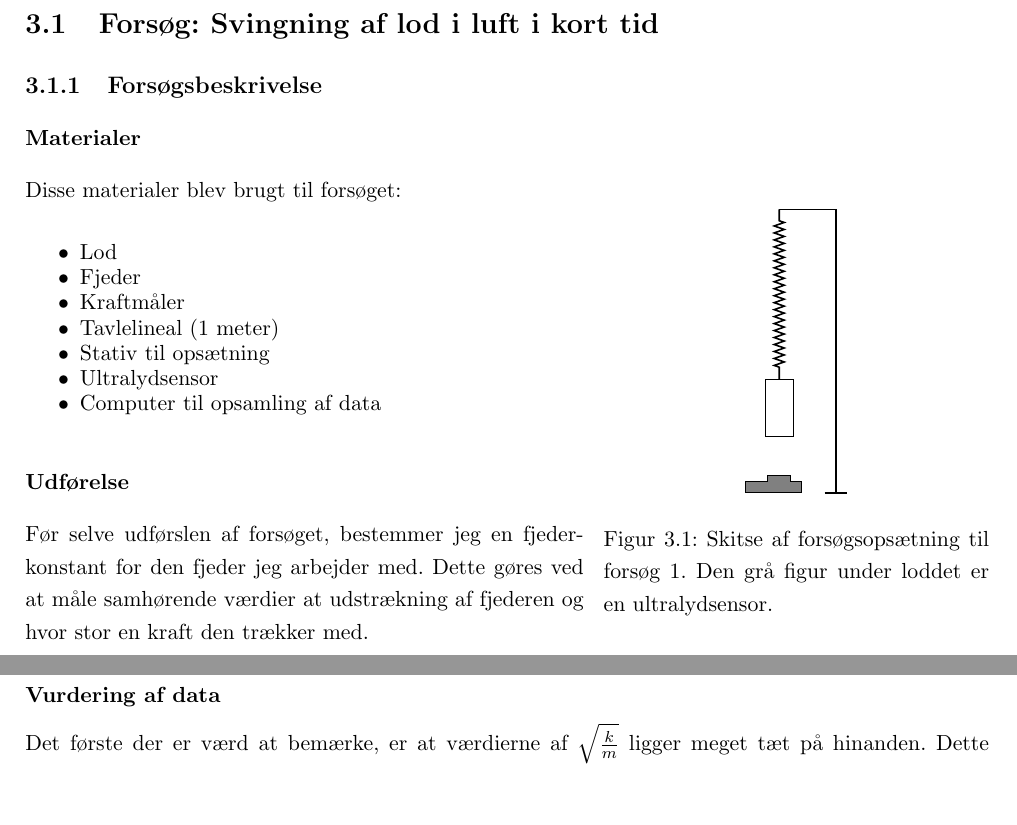
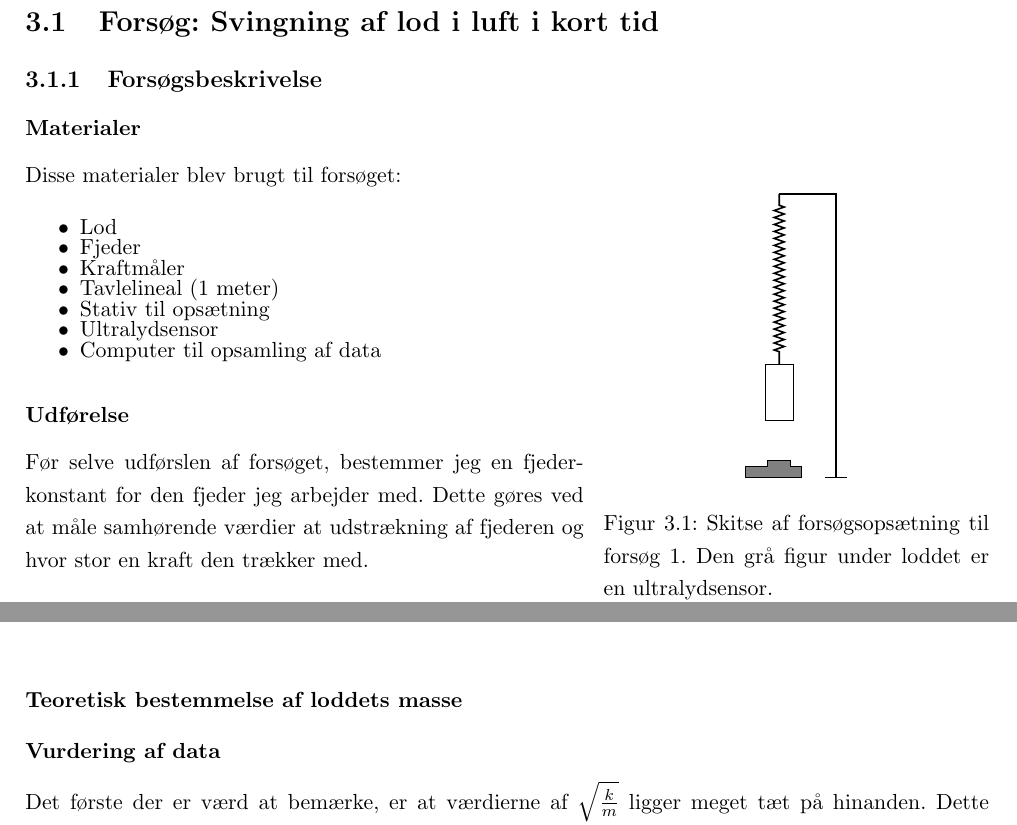
Before and after one commit to mikkelbjoern/SRP---Den-harmoniske-svingning, a LaTeX book (main.tex, which reads Kapitel3/Eksperiment1.tex): two parts of pages 13 and 14 of 16 before the commit and two parts of pages 12 and 14 of 16 after it, joined at a grey line, cut so that both start at the same text, the shorter picture padded with empty space. Compiled offline with pdfLaTeX.

Commit message:
Minor changes

```diff
--- a/Kapitel3/Eksperiment1.tex
+++ b/Kapitel3/Eksperiment1.tex
@@ -1,4 +1,3 @@
-\pagebreak
 \section{Forsøg: Svingning af lod i luft i kort tid}
 
 \subsection{Forsøgsbeskrivelse}
@@ -117,6 +116,8 @@ I tabel \ref{tabel: bestfitkurver forsog 1} kan ses værdier for $A, \sqrt{\frac
 \label{tabel: bestfitkurver forsog 1}
 \end{table}
 
+\subsubsection{Teoretisk bestemmelse af loddets masse}
+
 \subsubsection{Vurdering af data}
 Det første der er værd at bemærke, er at værdierne af $\sqrt{\frac{k}{m}}$ ligger meget tæt på hinanden.
 Dette stemmer godt overens med teorien da denne værdi ikke bør være afhængig af hvor meget der energi der bliver tilførst systemet til at starte med, men kun hvilken masse lodet har og hvilken fjederkonstant fjederen har.
```
Also changed, not shown: Kapitel3/Eksperiment1.tex (3 more changed lines).
